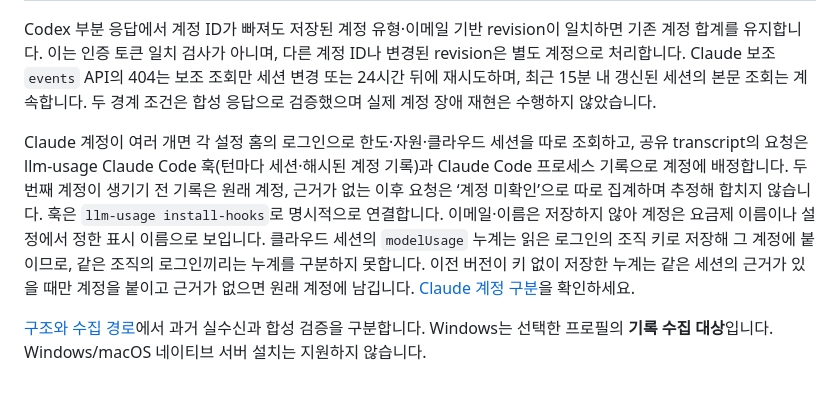
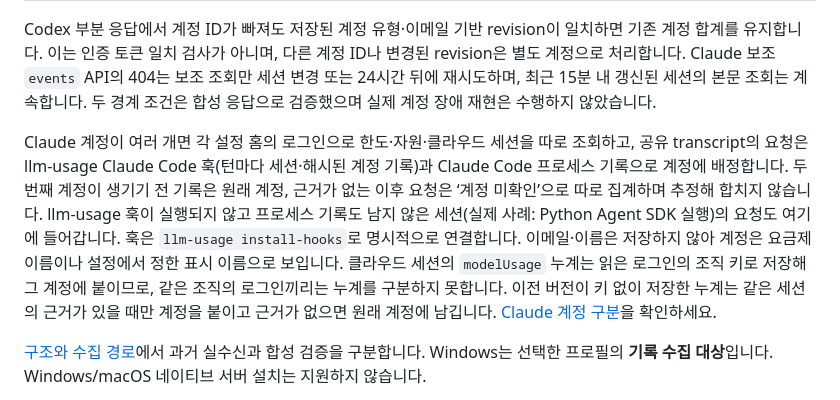
Before and after one commit to jihoon22-lee/llm-usage-dashboard, a Markdown page: README.md, the part around the change. Rendered like a GitHub page.

```diff
--- a/README.md
+++ b/README.md
@@ -37,7 +37,7 @@ A self-hosted dashboard for LLM quotas and usage. Linux/WSL, private Tailscale a
 
 Codex 부분 응답에서 계정 ID가 빠져도 저장된 계정 유형·이메일 기반 revision이 일치하면 기존 계정 합계를 유지합니다. 이는 인증 토큰 일치 검사가 아니며, 다른 계정 ID나 변경된 revision은 별도 계정으로 처리합니다. Claude 보조 `events` API의 404는 보조 조회만 세션 변경 또는 24시간 뒤에 재시도하며, 최근 15분 내 갱신된 세션의 본문 조회는 계속합니다. 두 경계 조건은 합성 응답으로 검증했으며 실제 계정 장애 재현은 수행하지 않았습니다.
 
-Claude 계정이 여러 개면 각 설정 홈의 로그인으로 한도·자원·클라우드 세션을 따로 조회하고, 공유 transcript의 요청은 llm-usage Claude Code 훅(턴마다 세션·해시된 계정 기록)과 Claude Code 프로세스 기록으로 계정에 배정합니다. 두 번째 계정이 생기기 전 기록은 원래 계정, 근거가 없는 이후 요청은 ‘계정 미확인’으로 따로 집계하며 추정해 합치지 않습니다. 훅은 `llm-usage install-hooks`로 명시적으로 연결합니다. 이메일·이름은 저장하지 않아 계정은 요금제 이름이나 설정에서 정한 표시 이름으로 보입니다. 클라우드 세션의 `modelUsage` 누계는 읽은 로그인의 조직 키로 저장해 그 계정에 붙이므로, 같은 조직의 로그인끼리는 누계를 구분하지 못합니다. 이전 버전이 키 없이 저장한 누계는 같은 세션의 근거가 있을 때만 계정을 붙이고 근거가 없으면 원래 계정에 남깁니다. [Claude 계정 구분](docs/architecture.md#claude-계정-구분)을 확인하세요.
+Claude 계정이 여러 개면 각 설정 홈의 로그인으로 한도·자원·클라우드 세션을 따로 조회하고, 공유 transcript의 요청은 llm-usage Claude Code 훅(턴마다 세션·해시된 계정 기록)과 Claude Code 프로세스 기록으로 계정에 배정합니다. 두 번째 계정이 생기기 전 기록은 원래 계정, 근거가 없는 이후 요청은 ‘계정 미확인’으로 따로 집계하며 추정해 합치지 않습니다. llm-usage 훅이 실행되지 않고 프로세스 기록도 남지 않은 세션(실제 사례: Python Agent SDK 실행)의 요청도 여기에 들어갑니다. 훅은 `llm-usage install-hooks`로 명시적으로 연결합니다. 이메일·이름은 저장하지 않아 계정은 요금제 이름이나 설정에서 정한 표시 이름으로 보입니다. 클라우드 세션의 `modelUsage` 누계는 읽은 로그인의 조직 키로 저장해 그 계정에 붙이므로, 같은 조직의 로그인끼리는 누계를 구분하지 못합니다. 이전 버전이 키 없이 저장한 누계는 같은 세션의 근거가 있을 때만 계정을 붙이고 근거가 없으면 원래 계정에 남깁니다. [Claude 계정 구분](docs/architecture.md#claude-계정-구분)을 확인하세요.
 
 [구조와 수집 경로](docs/architecture.md)에서 과거 실수신과 합성 검증을 구분합니다.
 Windows는 선택한 프로필의 **기록 수집 대상**입니다. Windows/macOS 네이티브 서버 설치는 지원하지 않습니다.
```
Also changed, not shown: docs/architecture.md (+1 -1 lines), workthrough/2026-10-18-dashboard-review-improvements.md (+3 -2 lines).
